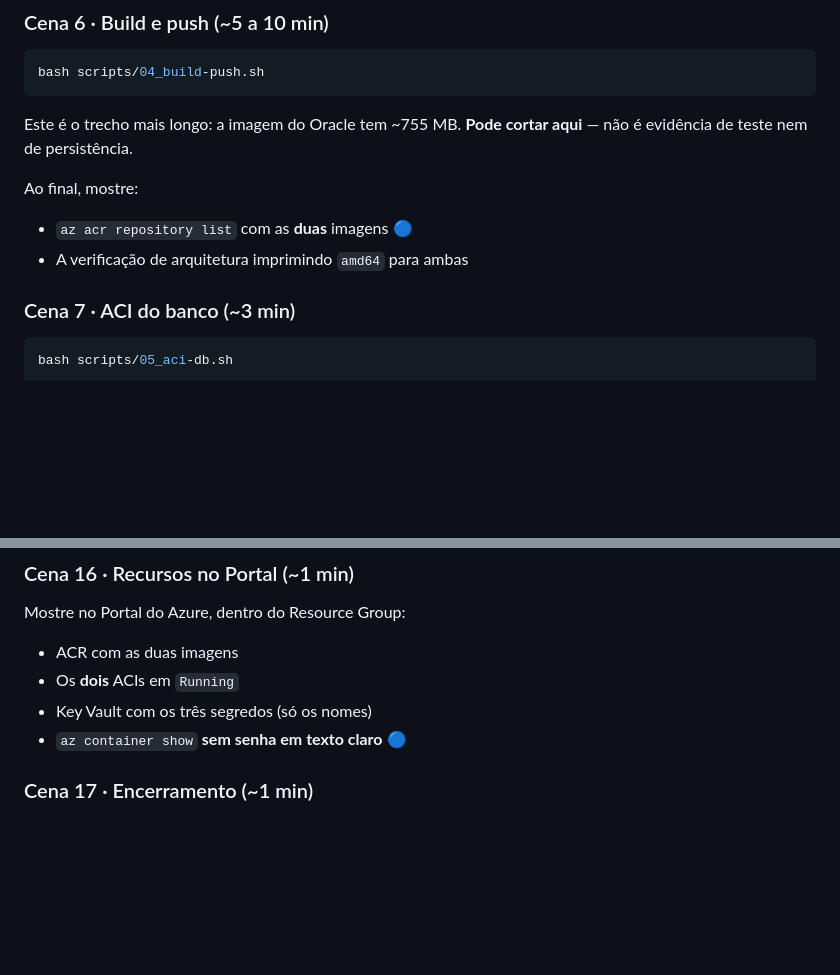
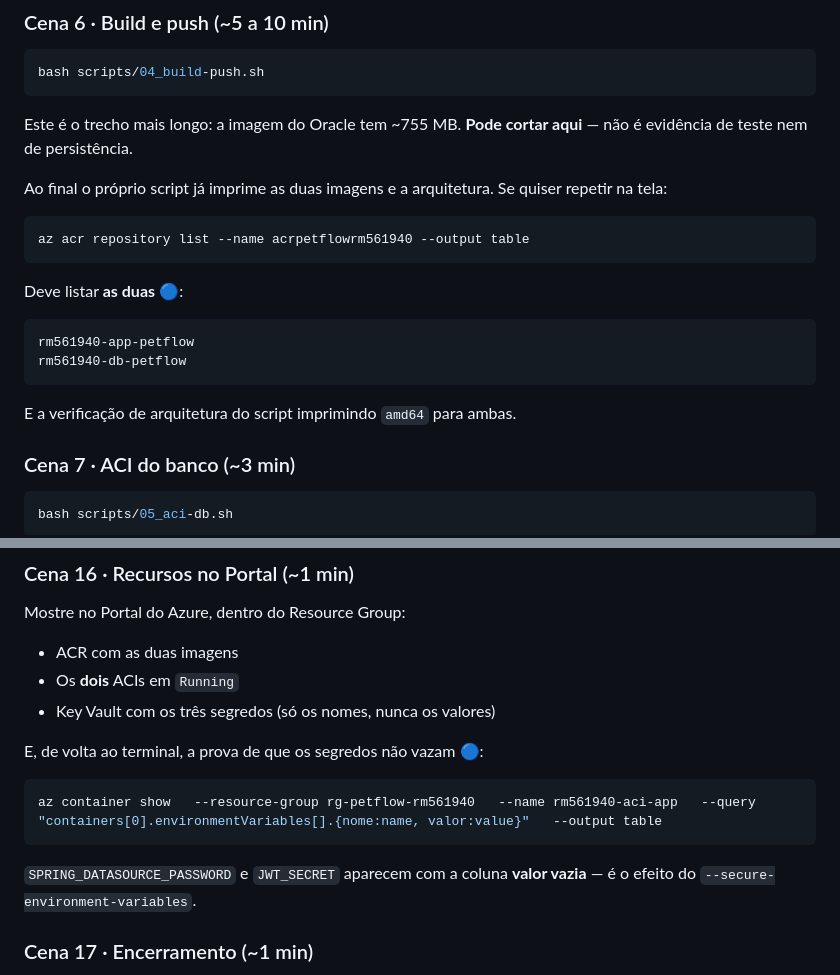
Before and after one commit to olavoneves/clyvo-vet_api-java, a Markdown page: docs/ROTEIRO_VIDEO.md, 2 parts joined by grey strips. Drawn GitHub-style; blank space fills up the shorter version.

Commit message:
docs(devops): comandos completos no roteiro
Duas linhas citavam o comando sem os argumentos obrigatorios, como
referencia do que mostrar - e quem le durante a gravacao copia literal:

  az acr repository list   ->  the following arguments are required: --name/-n
  az container show        ->  idem

Ambas viraram blocos executaveis, com a saida esperada ao lado. Na
Cena 16 o comando agora e o que de fato prova o requisito: a consulta
que lista as variaveis de ambiente do ACI e mostra as duas secretas com
valor vazio.

Co-Authored-By: Claude Opus 5 (1M context) <noreply@anthropic.com>

````diff
--- a/docs/ROTEIRO_VIDEO.md
+++ b/docs/ROTEIRO_VIDEO.md
@@ -174,9 +174,21 @@ bash scripts/04_build-push.sh
 Este é o trecho mais longo: a imagem do Oracle tem ~755 MB. **Pode cortar aqui** —
 não é evidência de teste nem de persistência.
 
-Ao final, mostre:
-- `az acr repository list` com as **duas** imagens 🔵
-- A verificação de arquitetura imprimindo `amd64` para ambas
+Ao final o próprio script já imprime as duas imagens e a arquitetura. Se quiser
+repetir na tela:
+
+```bash
+az acr repository list --name acrpetflowrm561940 --output table
+```
+
+Deve listar **as duas** 🔵:
+
+```
+rm561940-app-petflow
+rm561940-db-petflow
+```
+
+E a verificação de arquitetura do script imprimindo `amd64` para ambas.
 
 ### Cena 7 · ACI do banco (~3 min)
 
@@ -385,8 +397,16 @@ SELECT COUNT(*) FROM TB_CLV_TUTOR WHERE id_tutor = <ID_TUTOR>;  -- 0
 Mostre no Portal do Azure, dentro do Resource Group:
 - ACR com as duas imagens
 - Os **dois** ACIs em `Running`
-- Key Vault com os três segredos (só os nomes)
-- `az container show` **sem senha em texto claro** 🔵
+- Key Vault com os três segredos (só os nomes, nunca os valores)
+
+E, de volta ao terminal, a prova de que os segredos não vazam 🔵:
+
+```bash
+az container show   --resource-group rg-petflow-rm561940   --name rm561940-aci-app   --query "containers[0].environmentVariables[].{nome:name, valor:value}"   --output table
+```
+
+`SPRING_DATASOURCE_PASSWORD` e `JWT_SECRET` aparecem com a coluna **valor
+vazia** — é o efeito do `--secure-environment-variables`.
 
 ### Cena 17 · Encerramento (~1 min)
 
````
